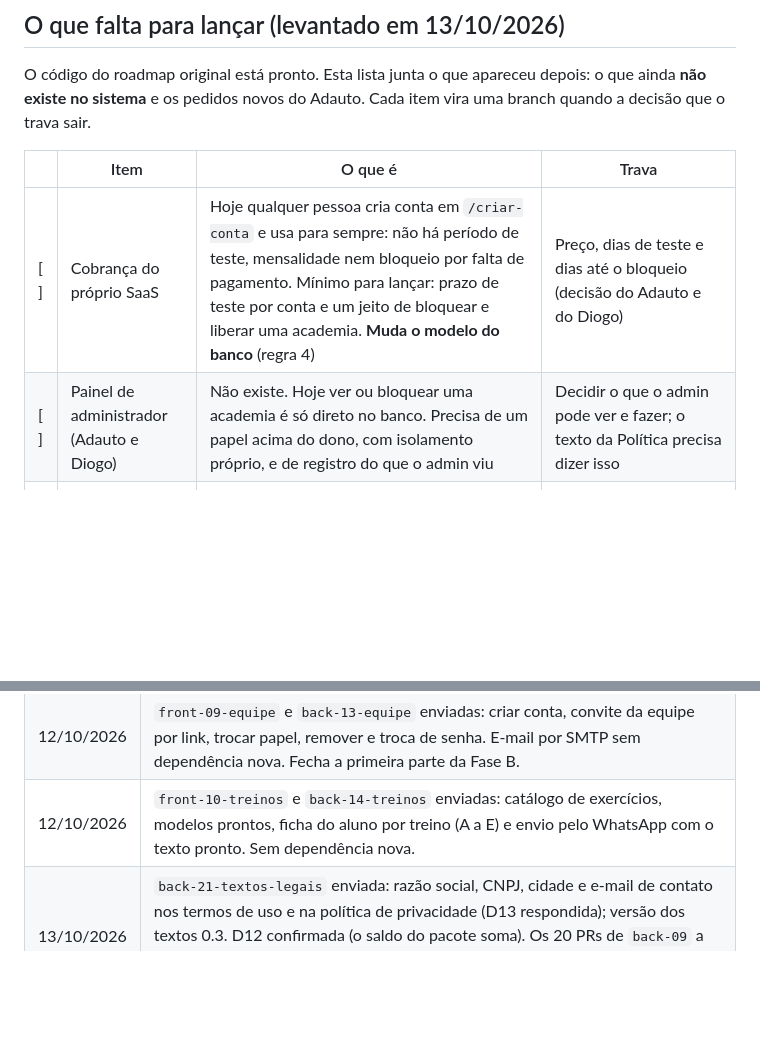
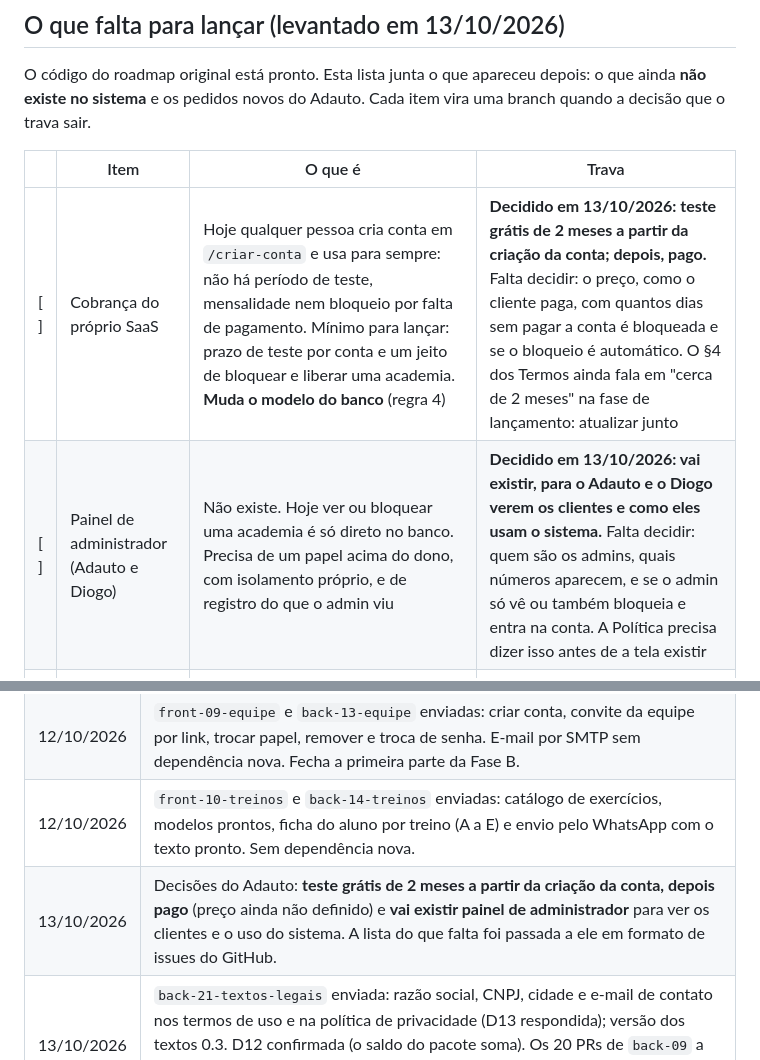
Before and after one commit to Dsmalosti/ValeDesenvolvimentos-Academia, a Markdown page: docs/ROADMAP-LANCAMENTO.md, 2 parts joined by grey strips. GitHub-like rendering; blank space fills up the shorter version.

Commit message:
docs: registra as decisões do teste grátis de 2 meses e do painel de administrador
Co-Authored-By: Claude Opus 5.5 <noreply@anthropic.com>

```diff
--- a/docs/ROADMAP-LANCAMENTO.md
+++ b/docs/ROADMAP-LANCAMENTO.md
@@ -123,8 +123,8 @@ O código do roadmap original está pronto. Esta lista junta o que apareceu depo
 
 | | Item | O que é | Trava |
 |---|---|---|---|
-| [ ] | Cobrança do próprio SaaS | Hoje qualquer pessoa cria conta em `/criar-conta` e usa para sempre: não há período de teste, mensalidade nem bloqueio por falta de pagamento. Mínimo para lançar: prazo de teste por conta e um jeito de bloquear e liberar uma academia. **Muda o modelo do banco** (regra 4) | Preço, dias de teste e dias até o bloqueio (decisão do Adauto e do Diogo) |
-| [ ] | Painel de administrador (Adauto e Diogo) | Não existe. Hoje ver ou bloquear uma academia é só direto no banco. Precisa de um papel acima do dono, com isolamento próprio, e de registro do que o admin viu | Decidir o que o admin pode ver e fazer; o texto da Política precisa dizer isso |
+| [ ] | Cobrança do próprio SaaS | Hoje qualquer pessoa cria conta em `/criar-conta` e usa para sempre: não há período de teste, mensalidade nem bloqueio por falta de pagamento. Mínimo para lançar: prazo de teste por conta e um jeito de bloquear e liberar uma academia. **Muda o modelo do banco** (regra 4) | **Decidido em 13/10/2026: teste grátis de 2 meses a partir da criação da conta; depois, pago.** Falta decidir: o preço, como o cliente paga, com quantos dias sem pagar a conta é bloqueada e se o bloqueio é automático. O §4 dos Termos ainda fala em "cerca de 2 meses" na fase de lançamento: atualizar junto |
+| [ ] | Painel de administrador (Adauto e Diogo) | Não existe. Hoje ver ou bloquear uma academia é só direto no banco. Precisa de um papel acima do dono, com isolamento próprio, e de registro do que o admin viu | **Decidido em 13/10/2026: vai existir, para o Adauto e o Diogo verem os clientes e como eles usam o sistema.** Falta decidir: quem são os admins, quais números aparecem, e se o admin só vê ou também bloqueia e entra na conta. A Política precisa dizer isso antes de a tela existir |
 | [ ] | Página de apresentação | Não existe: o endereço principal abre o login. O que é, preço e telas reais | Nome final, preço e domínio |
 | [ ] | Ranking de presença do mês | Pedido do Adauto: os alunos que mais foram à academia no mês. Os dados já existem (`frequencias`). Falta o desenho da tela no front do Drive | Onde aparece (painel, frequência ou relatórios) |
 | [ ] | Front mais rápido e leve | Pedido do Adauto. Medir antes (peso de CSS, JS e imagens, tempo de carga no celular), depois cortar | Nenhuma. Não bloqueia o lançamento |
@@ -285,6 +285,7 @@ Coisas vistas durante o trabalho que ainda não têm dono. Cada uma já está en
 | 12/10/2026 | `front-08-config` e `back-12-config` enviadas: configurações da academia, metas nos gráficos, modelos de mensagem, check-in ligável e inatividade automática. |
 | 12/10/2026 | `front-09-equipe` e `back-13-equipe` enviadas: criar conta, convite da equipe por link, trocar papel, remover e troca de senha. E-mail por SMTP sem dependência nova. Fecha a primeira parte da Fase B. |
 | 12/10/2026 | `front-10-treinos` e `back-14-treinos` enviadas: catálogo de exercícios, modelos prontos, ficha do aluno por treino (A a E) e envio pelo WhatsApp com o texto pronto. Sem dependência nova. |
+| 13/10/2026 | Decisões do Adauto: **teste grátis de 2 meses a partir da criação da conta, depois pago** (preço ainda não definido) e **vai existir painel de administrador** para ver os clientes e o uso do sistema. A lista do que falta foi passada a ele em formato de issues do GitHub. |
 | 13/10/2026 | `back-21-textos-legais` enviada: razão social, CNPJ, cidade e e-mail de contato nos termos de uso e na política de privacidade (D13 respondida); versão dos textos 0.3. D12 confirmada (o saldo do pacote soma). Os 20 PRs de `back-09` a `back-20` foram abertos. O Adauto pediu três coisas novas: front mais rápido e leve, front mais fácil de manter, e ranking de presença do mês. |
 | 13/10/2026 | `back-20-producao` enviada: `flask banco-novo`, `/saude`, proxy, fuso, `DATABASE_URL` em produção, logs e `docs/DEPLOY.md`. Checklist final de segurança feita: isolamento conferido em todas as rotas; `pip-audit` apontou 5 dependências a atualizar. **Fim do que não depende de decisão.** |
 | 13/10/2026 | `back-19-lgpd` enviada: termos e política publicados como versão preliminar, aceite gravado, opção de WhatsApp por aluno, exportar e apagar os dados de um aluno. Sem dependência nova. Fecha o código da Fase C. |
```
